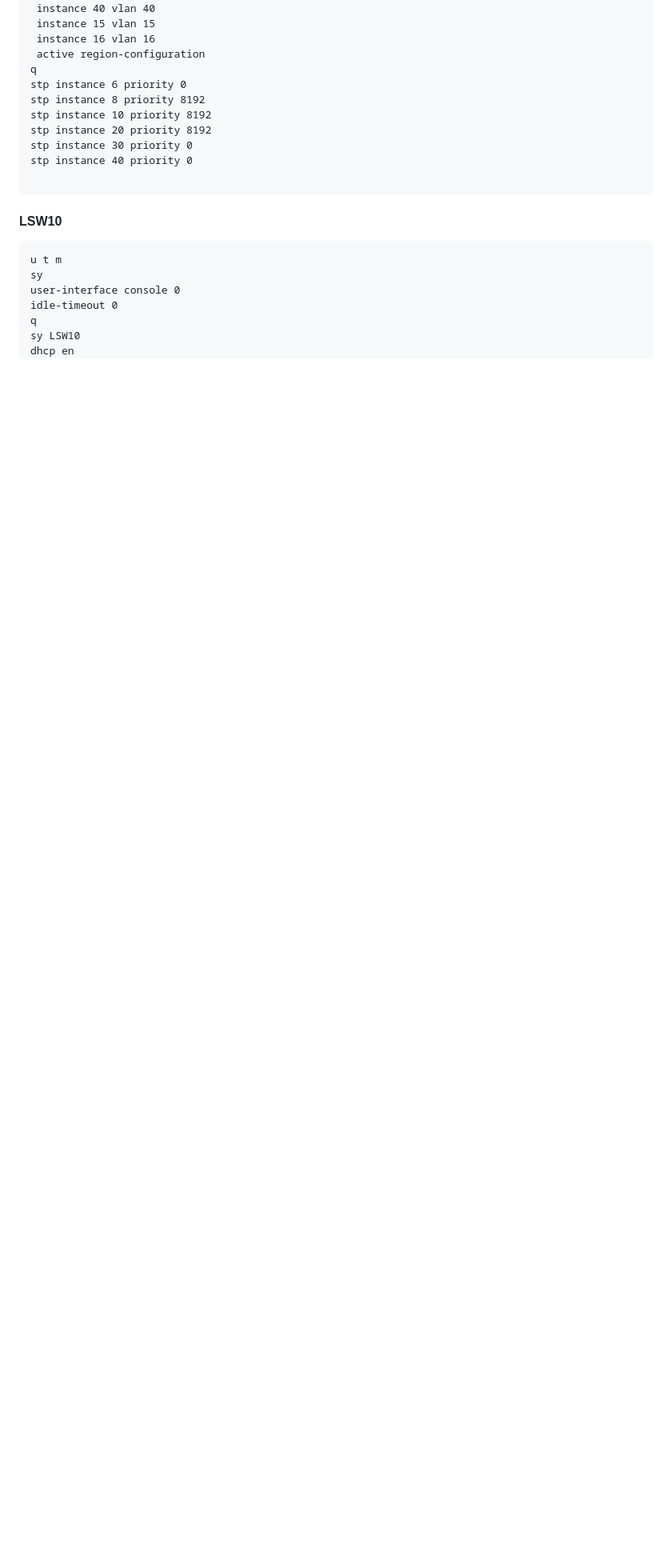
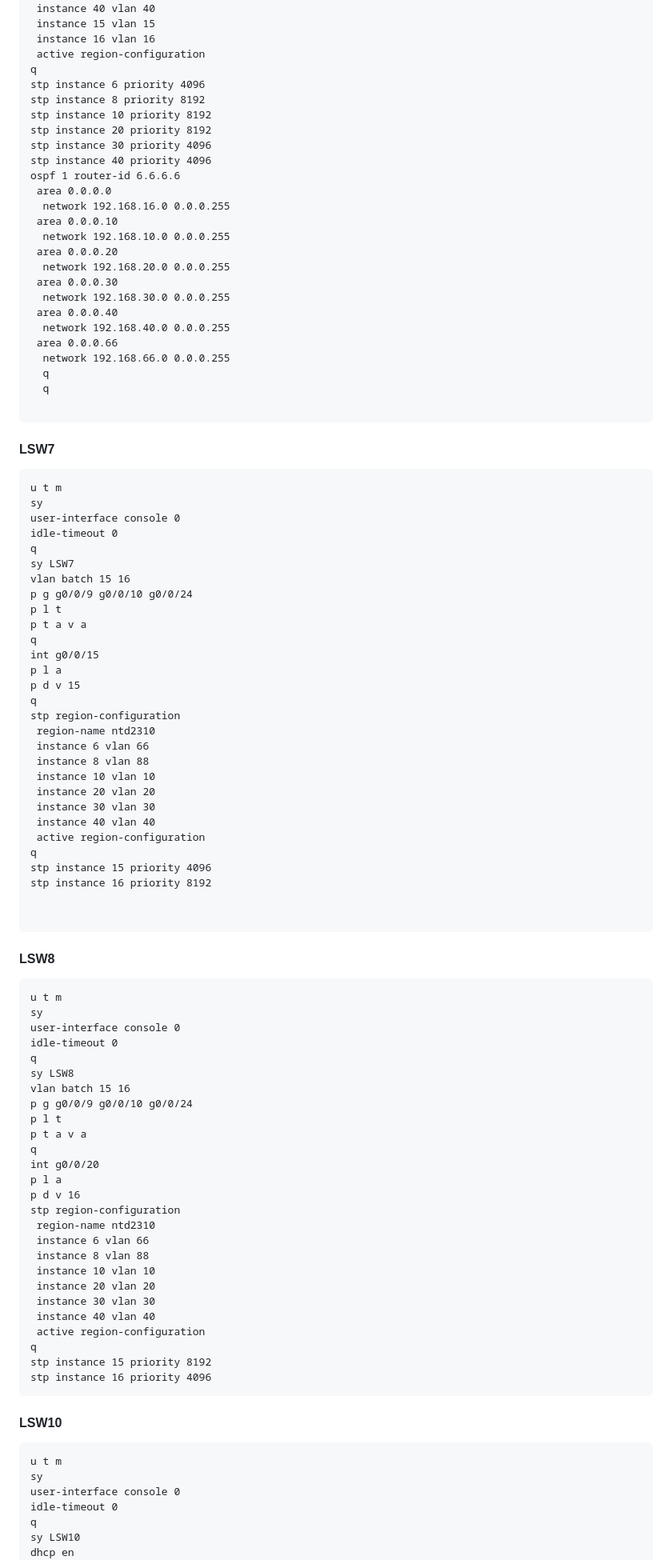
Before and after one commit to swdxiaoxiao/witer_markdown, a Markdown page: 命令草稿.md, the part around one of its changes. Shown at 80% size. GitHub-like rendering; blank space fills up the shorter version.

Commit message:
修改文件: 命令草稿.md

````diff
--- a/命令草稿.md
+++ b/命令草稿.md
@@ -1984,13 +2000,89 @@ stp region-configuration
  instance 16 vlan 16
  active region-configuration
 q
-stp instance 6 priority 0
+stp instance 6 priority 4096
 stp instance 8 priority 8192
 stp instance 10 priority 8192
 stp instance 20 priority 8192
-stp instance 30 priority 0
-stp instance 40 priority 0
-
+stp instance 30 priority 4096
+stp instance 40 priority 4096
+ospf 1 router-id 6.6.6.6
+ area 0.0.0.0
+  network 192.168.16.0 0.0.0.255
+ area 0.0.0.10
+  network 192.168.10.0 0.0.0.255
+ area 0.0.0.20
+  network 192.168.20.0 0.0.0.255
+ area 0.0.0.30
+  network 192.168.30.0 0.0.0.255
+ area 0.0.0.40
+  network 192.168.40.0 0.0.0.255
+ area 0.0.0.66
+  network 192.168.66.0 0.0.0.255
+  q
+  q
+
+```
+#### LSW7
+```
+u t m
+sy
+user-interface console 0
+idle-timeout 0
+q
+sy LSW7
+vlan batch 15 16
+p g g0/0/9 g0/0/10 g0/0/24
+p l t
+p t a v a
+q
+int g0/0/15
+p l a
+p d v 15
+q
+stp region-configuration
+ region-name ntd2310
+ instance 6 vlan 66
+ instance 8 vlan 88
+ instance 10 vlan 10
+ instance 20 vlan 20
+ instance 30 vlan 30
+ instance 40 vlan 40
+ active region-configuration
+q
+stp instance 15 priority 4096
+stp instance 16 priority 8192
+
+
+```
+#### LSW8
+```
+u t m
+sy
+user-interface console 0
+idle-timeout 0
+q
+sy LSW8
+vlan batch 15 16
+p g g0/0/9 g0/0/10 g0/0/24
+p l t
+p t a v a
+q
+int g0/0/20
+p l a
+p d v 16
+stp region-configuration
+ region-name ntd2310
+ instance 6 vlan 66
+ instance 8 vlan 88
+ instance 10 vlan 10
+ instance 20 vlan 20
+ instance 30 vlan 30
+ instance 40 vlan 40
+ active region-configuration
+q
+stp instance 15 priority 8192
+stp instance 16 priority 4096
 ```
 #### LSW10
 ```
````
Also changed, not shown: other parts of 命令草稿.md (+34 -47 lines).
